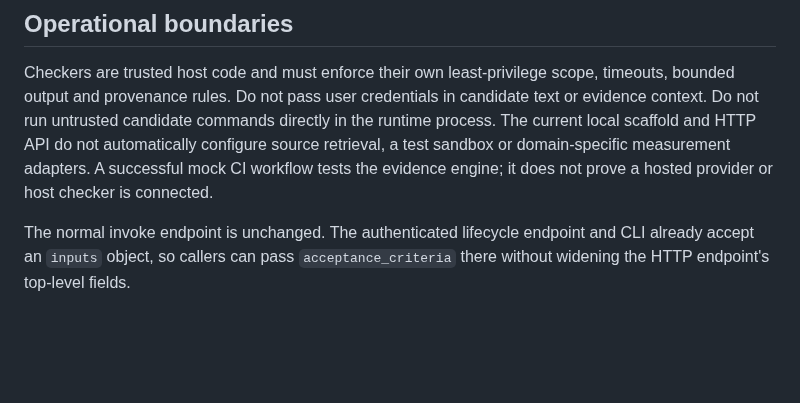
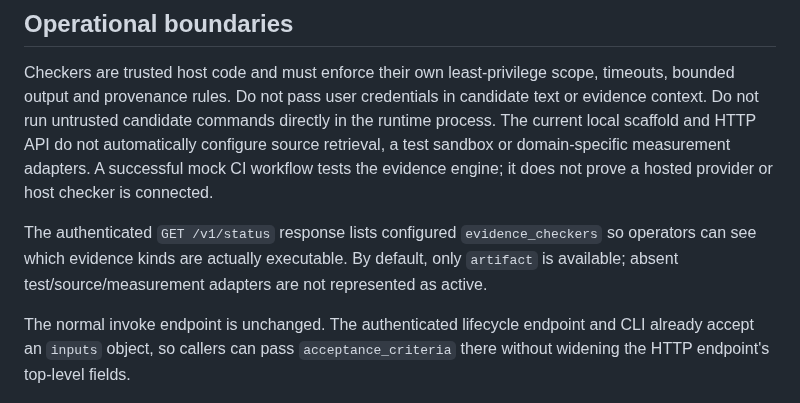
Before and after one commit to soueilouay-creator/uneXpected-, a Markdown page: docs/EVIDENCE_GATE.md, the part around the change. GitHub-like rendering; blank space fills up the shorter version.

Commit message:
docs: clarify evidence checker runtime status visibility

```diff
--- a/docs/EVIDENCE_GATE.md
+++ b/docs/EVIDENCE_GATE.md
@@ -71,4 +71,6 @@ The built-in `artifact` checker only proves that the candidate is non-empty and
 
 Checkers are trusted host code and must enforce their own least-privilege scope, timeouts, bounded output and provenance rules. Do not pass user credentials in candidate text or evidence context. Do not run untrusted candidate commands directly in the runtime process. The current local scaffold and HTTP API do not automatically configure source retrieval, a test sandbox or domain-specific measurement adapters. A successful mock CI workflow tests the evidence engine; it does not prove a hosted provider or host checker is connected.
 
+The authenticated `GET /v1/status` response lists configured `evidence_checkers` so operators can see which evidence kinds are actually executable. By default, only `artifact` is available; absent test/source/measurement adapters are not represented as active.
+
 The normal invoke endpoint is unchanged. The authenticated lifecycle endpoint and CLI already accept an `inputs` object, so callers can pass `acceptance_criteria` there without widening the HTTP endpoint's top-level fields.
```
